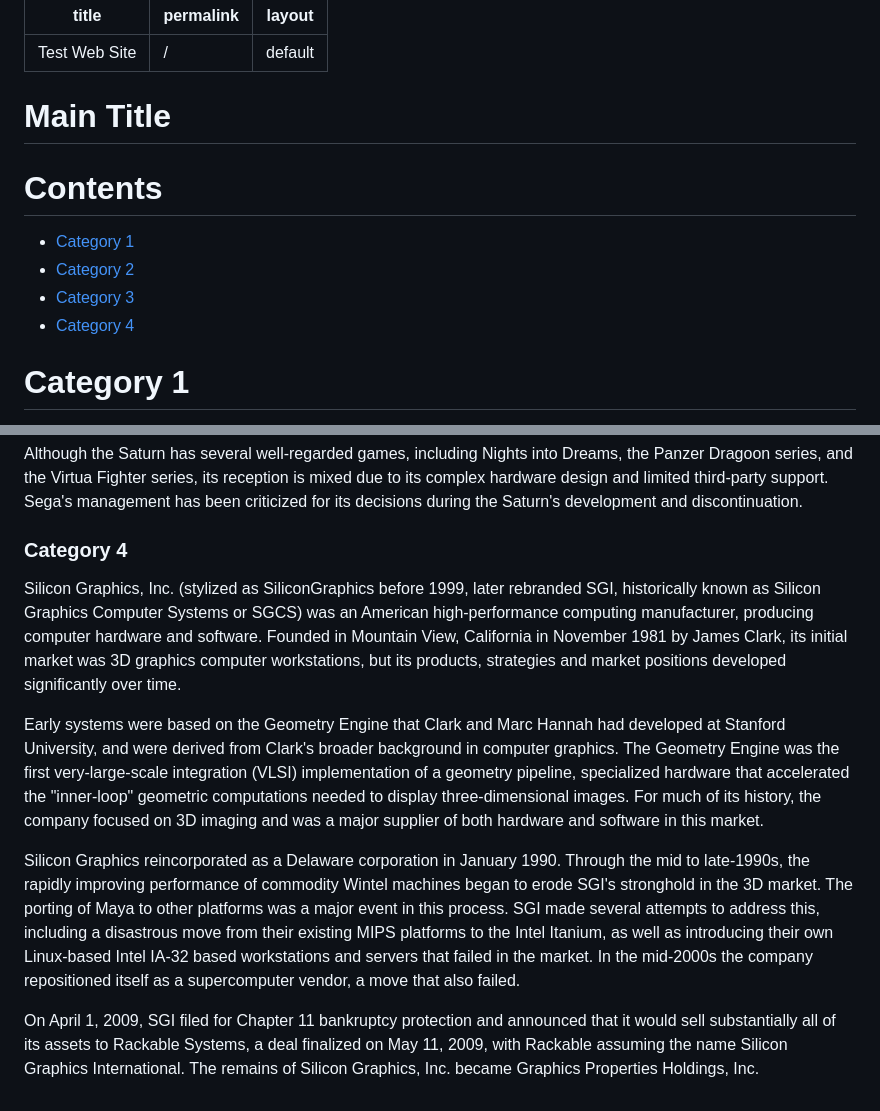
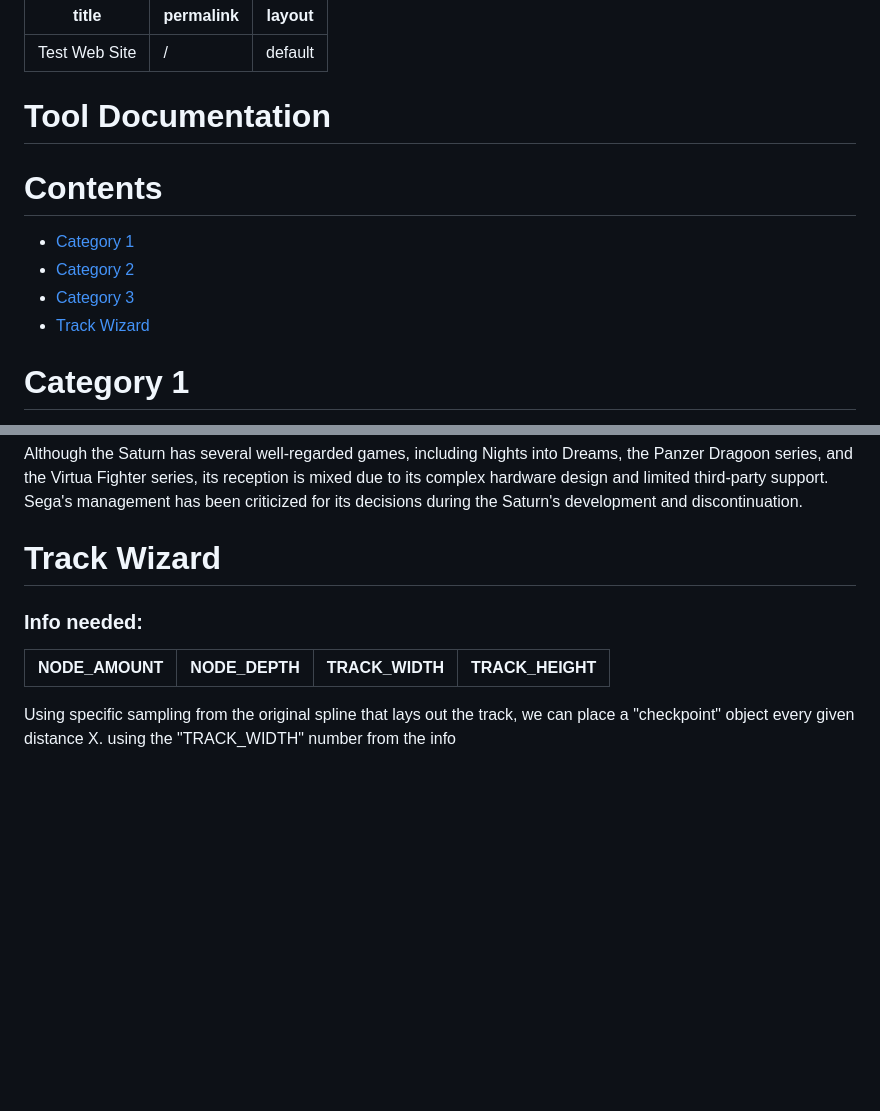
Before and after one commit to kennethvedder/rambling, a Markdown page: index.md, 2 parts joined by grey strips. GitHub-like rendering; blank space fills up the shorter version.

```diff
--- a/index.md
+++ b/index.md
@@ -3,13 +3,13 @@ title: "Test Web Site"
 permalink: /
 layout: default
 ---
-# Main Title
+# Tool Documentation
 
 # Contents
 - [Category 1](#category-1)
 - [Category 2](#category-2)
 - [Category 3](#category-3)
-- [Category 4](#category-4)
+- [Track Wizard](#track-wizard)
 
 # Category 1
 
@@ -37,12 +39,12 @@ The Saturn was initially successful in Japan but not in the United States, where
 
 Although the Saturn has several well-regarded games, including Nights into Dreams, the Panzer Dragoon series, and the Virtua Fighter series, its reception is mixed due to its complex hardware design and limited third-party support. Sega's management has been criticized for its decisions during the Saturn's development and discontinuation.
 
-### Category 4
+# Track Wizard
 
-Silicon Graphics, Inc. (stylized as SiliconGraphics before 1999, later rebranded SGI, historically known as Silicon Graphics Computer Systems or SGCS) was an American high-performance computing manufacturer, producing computer hardware and software. Founded in Mountain View, California in November 1981 by James Clark, its initial market was 3D graphics computer workstations, but its products, strategies and market positions developed significantly over time.
+### Info needed:
 
-Early systems were based on the Geometry Engine that Clark and Marc Hannah had developed at Stanford University, and were derived from Clark's broader background in computer graphics. The Geometry Engine was the first very-large-scale integration (VLSI) implementation of a geometry pipeline, specialized hardware that accelerated the "inner-loop" geometric computations needed to display three-dimensional images. For much of its history, the company focused on 3D imaging and was a major supplier of both hardware and software in this market.
+| NODE_AMOUNT | NODE_DEPTH | TRACK_WIDTH | TRACK_HEIGHT |
+|--|--|--|--|
 
-Silicon Graphics reincorporated as a Delaware corporation in January 1990. Through the mid to late-1990s, the rapidly improving performance of commodity Wintel machines began to erode SGI's stronghold in the 3D market. The porting of Maya to other platforms was a major event in this process. SGI made several attempts to address this, including a disastrous move from their existing MIPS platforms to the Intel Itanium, as well as introducing their own Linux-based Intel IA-32 based workstations and servers that failed in the market. In the mid-2000s the company repositioned itself as a supercomputer vendor, a move that also failed.
 
-On April 1, 2009, SGI filed for Chapter 11 bankruptcy protection and announced that it would sell substantially all of its assets to Rackable Systems, a deal finalized on May 11, 2009, with Rackable assuming the name Silicon Graphics International. The remains of Silicon Graphics, Inc. became Graphics Properties Holdings, Inc.
+Using specific sampling from the original spline that lays out the track, we can place a "checkpoint" object every given distance X. using the "TRACK_WIDTH" number from the info
```
Also changed, not shown: other parts of index.md (+2 -0 lines).
